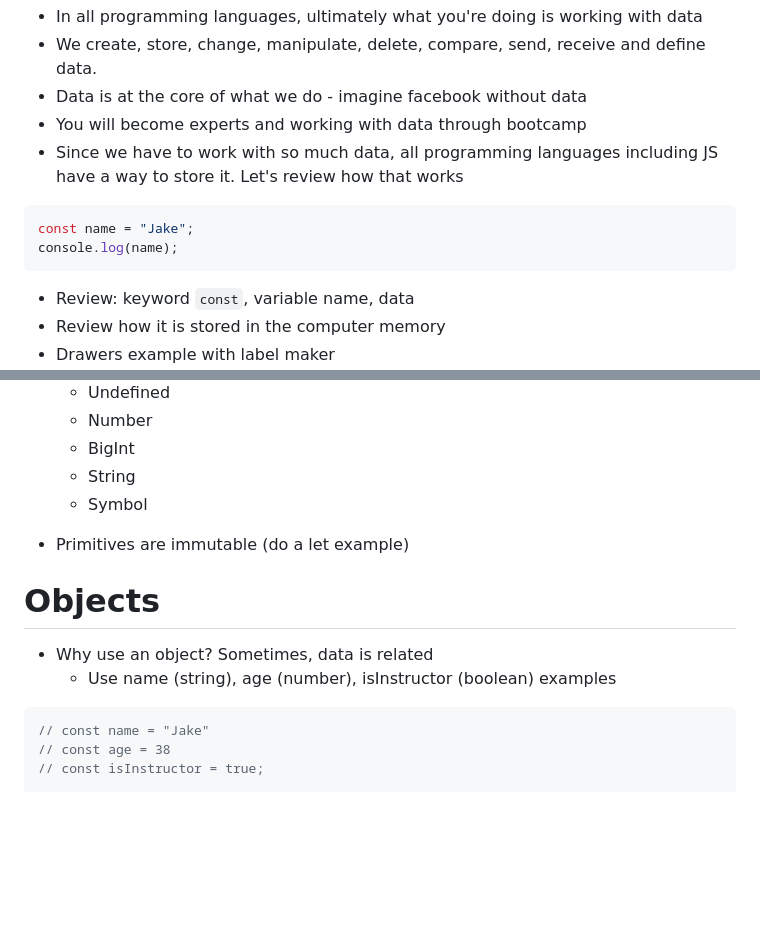
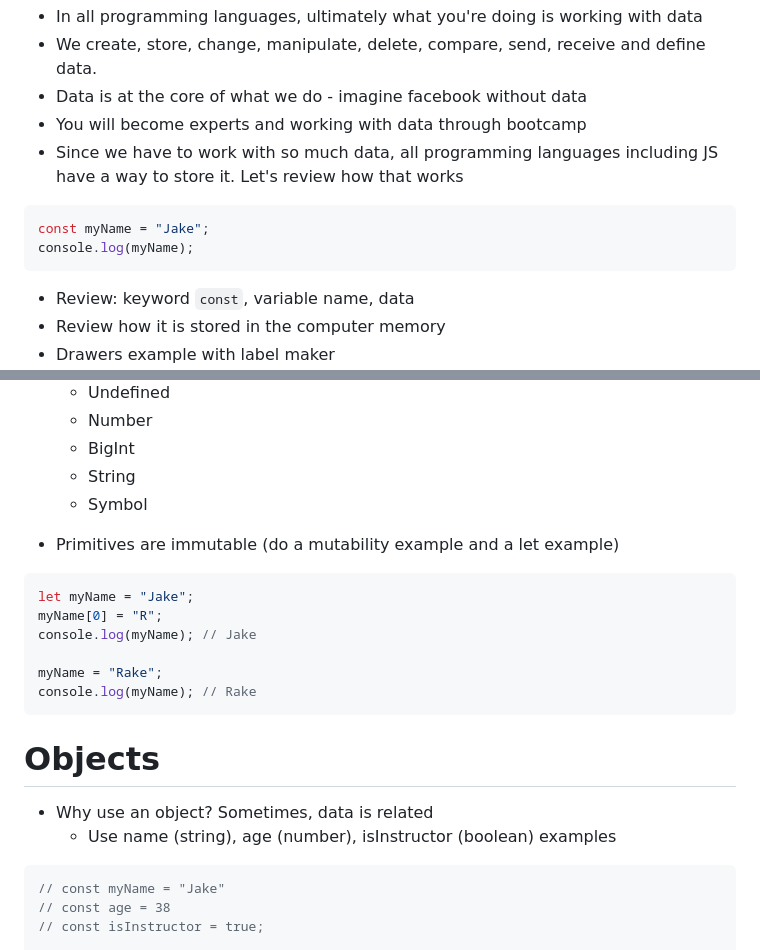
Before and after one commit to mendahu/lighthouse-lectures, a Markdown page: objects_in_js/outline.md, 2 parts joined by grey strips. Drawn GitHub-style; blank space fills up the shorter version.

Commit message:
update lecture notes

````diff
--- a/objects_in_js/outline.md
+++ b/objects_in_js/outline.md
@@ -22,8 +22,8 @@
 - Since we have to work with so much data, all programming languages including JS have a way to store it. Let's review how that works
 
 ```js
-const name = "Jake";
-console.log(name);
+const myName = "Jake";
+console.log(myName);
 ```
 
 - Review: keyword `const`, variable name, data
@@ -41,7 +41,16 @@ console.log(name);
   - String
   - Symbol
 
-* Primitives are immutable (do a let example)
+* Primitives are immutable (do a mutability example and a let example)
+
+```js
+let myName = "Jake";
+myName[0] = "R";
+console.log(myName); // Jake
+
+myName = "Rake";
+console.log(myName); // Rake
+```
 
 # Objects
 
@@ -49,7 +58,7 @@ console.log(name);
   - Use name (string), age (number), isInstructor (boolean) examples
 
 ```js
-// const name = "Jake"
+// const myName = "Jake"
 // const age = 38
 // const isInstructor = true;
 
````
